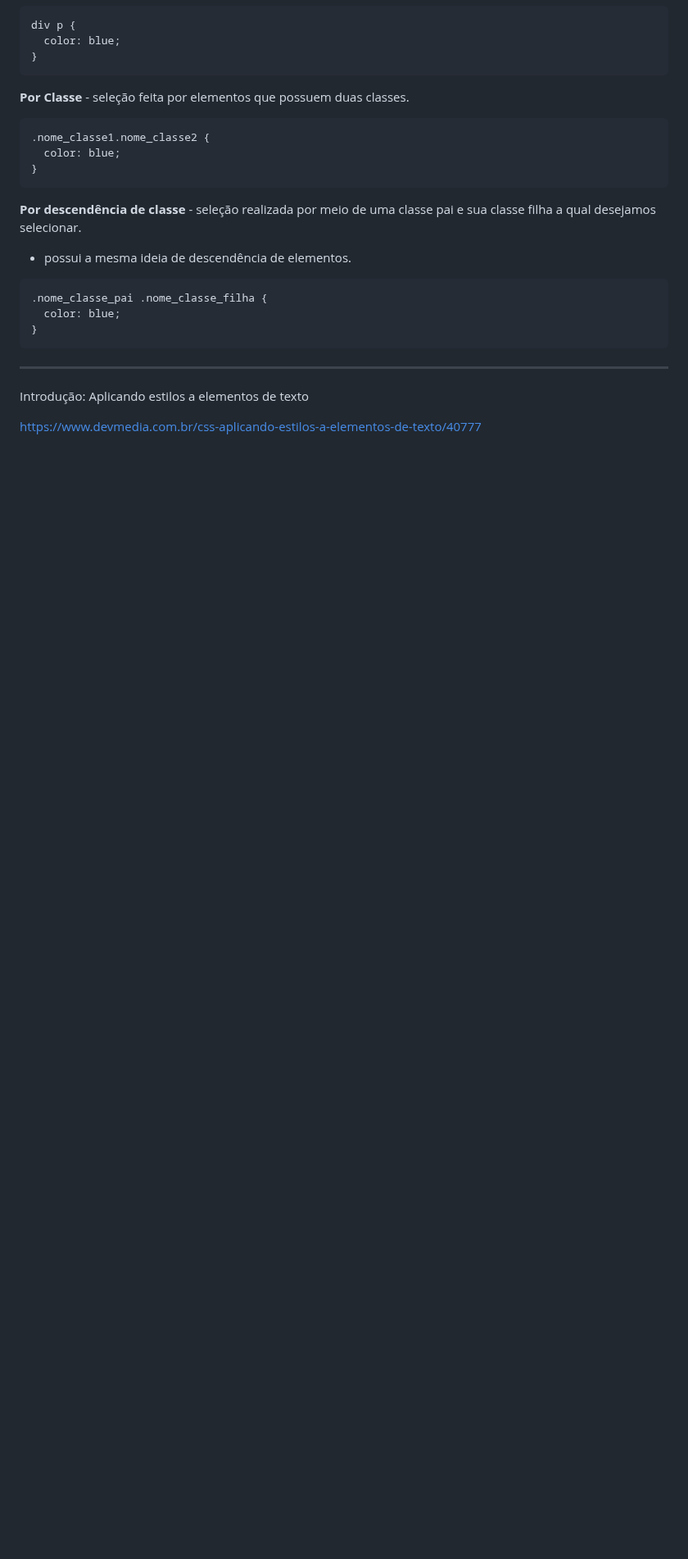
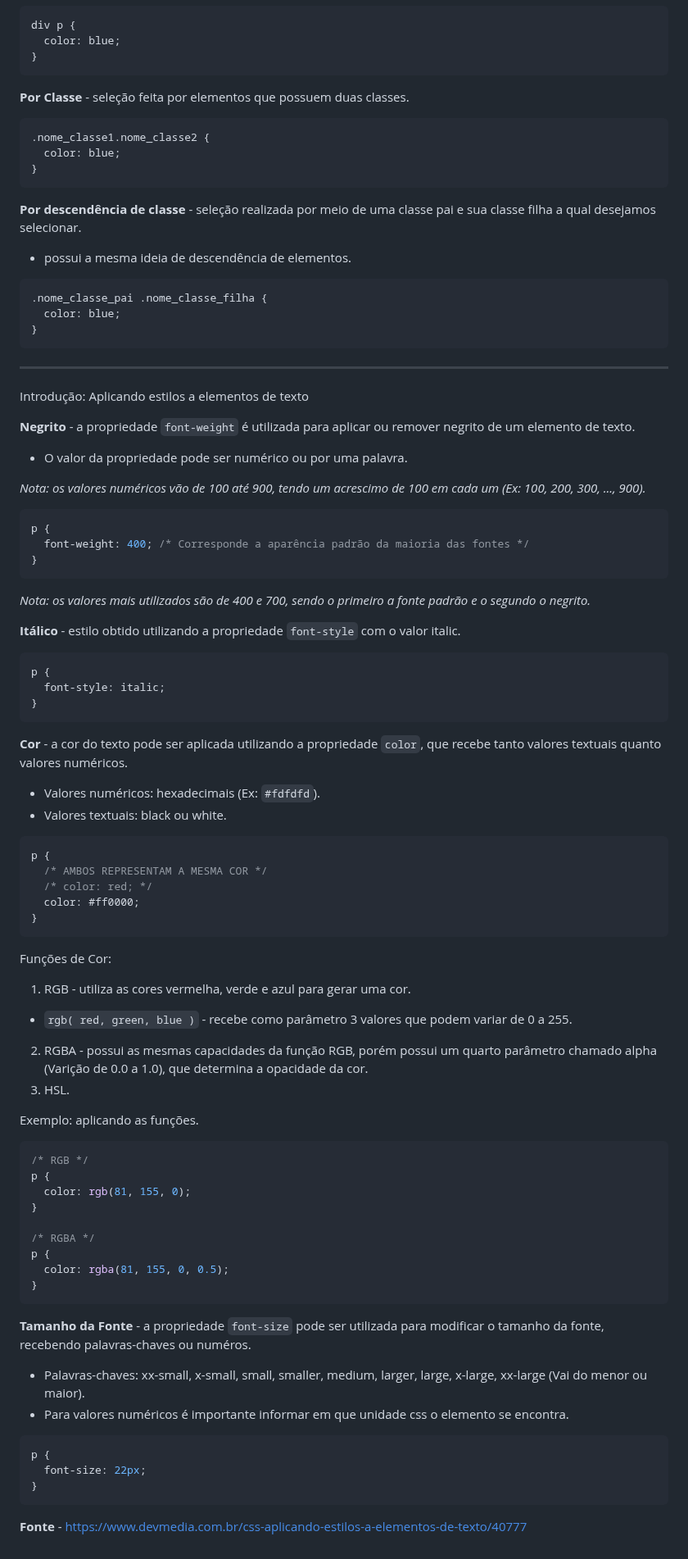
Before and after one commit to DiogoMEng/cursoDevMedia, a Markdown page: d0_fundamentos_CSS/readme.md, the part around the change. Shown at 82% size. Rendered like a GitHub page; blank space fills up the shorter version.

Commit message:
:books: docs: Estudando Fundamentos de CSS

````diff
--- a/d0_fundamentos_CSS/readme.md
+++ b/d0_fundamentos_CSS/readme.md
@@ -149,4 +149,66 @@ div p {
 
 <p id="estilo-texto-css">Introdução: Aplicando estilos a elementos de texto</p>
 
-https://www.devmedia.com.br/css-aplicando-estilos-a-elementos-de-texto/40777
+**Negrito** - a propriedade `font-weight` é utilizada para aplicar ou remover negrito de um elemento de texto.
+- O valor da propriedade pode ser numérico ou por uma palavra.
+
+_Nota: os valores numéricos vão de 100 até 900, tendo um acrescimo de 100 em cada um (Ex: 100, 200, 300, ..., 900)._
+
+```css
+p {
+  font-weight: 400; /* Corresponde a aparência padrão da maioria das fontes */
+}
+```
+
+_Nota: os valores mais utilizados são de 400 e 700, sendo o primeiro a fonte padrão e o segundo o negrito._
+
+**Itálico** - estilo obtido utilizando a propriedade `font-style` com o valor italic.
+
+```css
+p {
+  font-style: italic;
+}
+```
+
+**Cor** - a cor do texto pode ser aplicada utilizando a propriedade `color`, que recebe tanto valores textuais quanto valores numéricos.
+- Valores numéricos: hexadecimais (Ex: `#fdfdfd`).
+- Valores textuais: black ou white.
+
+```css
+p {
+  /* AMBOS REPRESENTAM A MESMA COR */
+  /* color: red; */
+  color: #ff0000;
+}
+```
+
+Funções de Cor:
+1. RGB - utiliza as cores vermelha, verde e azul para gerar uma cor.
+  - `rgb( red, green, blue )` - recebe como parâmetro 3 valores que podem variar de 0 a 255.
+2. RGBA - possui as mesmas capacidades da função RGB, porém possui um quarto parâmetro chamado alpha (Varição de 0.0 a 1.0), que determina a opacidade da cor.
+3. HSL.
+
+Exemplo: aplicando as funções.
+```css
+/* RGB */
+p {
+  color: rgb(81, 155, 0);
+}
+
+/* RGBA */
+p {
+  color: rgba(81, 155, 0, 0.5);
+}
+```
+
+**Tamanho da Fonte** - a propriedade `font-size` pode ser utilizada para modificar o tamanho da fonte, recebendo palavras-chaves ou numéros.
+- Palavras-chaves: xx-small, x-small, small, smaller, medium, larger, large, x-large, xx-large (Vai do menor ou maior).
+- Para valores numéricos é importante informar em que unidade css o elemento se encontra.
+
+```css
+p {
+  font-size: 22px;
+}
+```
+
+**Fonte** - https://www.devmedia.com.br/css-aplicando-estilos-a-elementos-de-texto/40777
````
